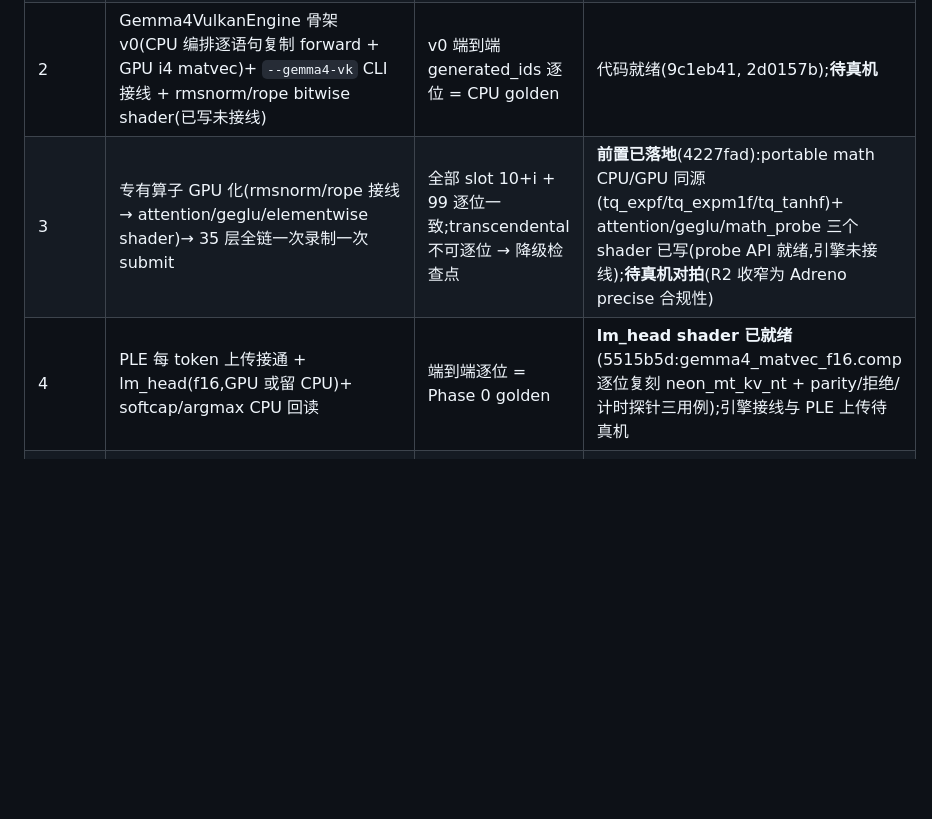
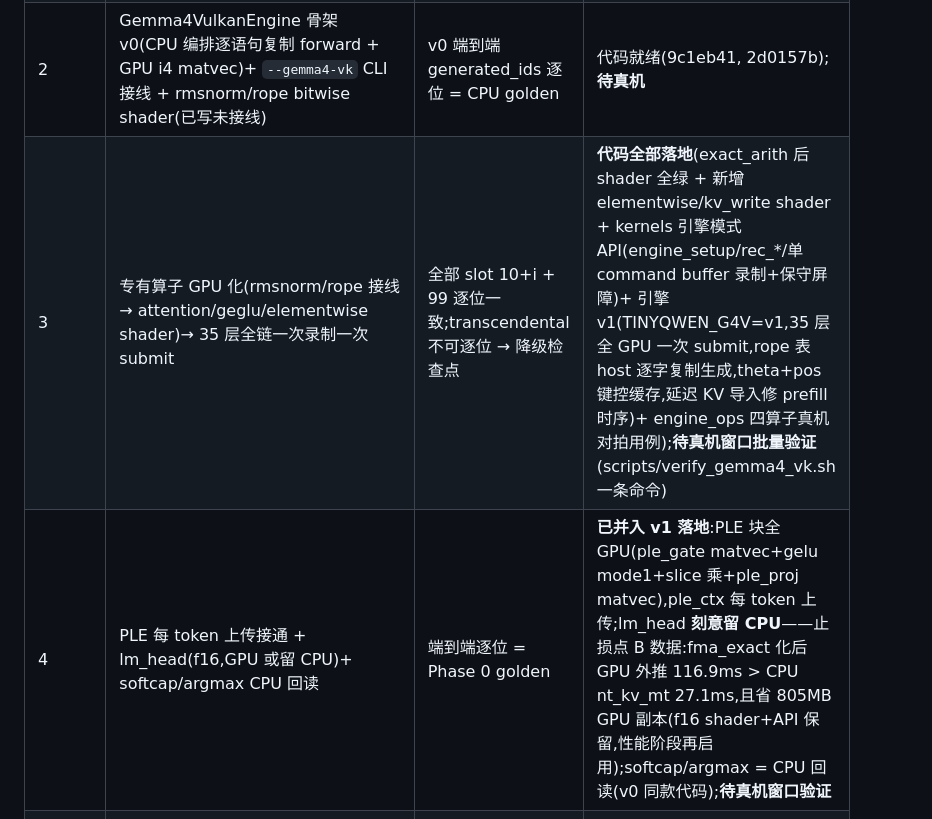
Before and after one commit to 918822019/On-Device-File-Assistant, a Markdown page: docs/gemma4-vulkan-plan.md, the part around the change. Rendered like a GitHub page; blank space fills up the shorter version.

Commit message:
docs(gemma4-vk): Phase 3/4 代码全部落地(v1 全 GPU 链+录制器+批量验证脚本);submodule -> d082309

```diff
--- a/docs/gemma4-vulkan-plan.md
+++ b/docs/gemma4-vulkan-plan.md
@@ -33,8 +33,8 @@
 | 0 | CPU i4 真机基线 + golden 采集(`scripts/collect_gemma4_golden.sh`:2 模型 × 3 prompt × {16,64} tok × 2 运行,含逐层 g4_dump、热门禁、meminfo) | golden 两次运行逐位可复现 | 脚本就绪(2b79b83),宿主机配方已验证;**待真机** |
 | 1 | i4 W4A8 Vulkan kernel(quantize + matvec)+ host 封装 + 逐位对拍 harness(`tests/test_vulkan_i4.cpp`,9 档 gemma4 真实形状 + 残组;止损点 B 计时探针) | GPU vs CPU sdot6 fp32 逐位一致 | 真机首跑 6 失败已全部归因(3 harness bug:probe 相对偏移/arena 扩容清零/测试循环反向——均已修;2 驱动偏差 H1/H2——exact_arith 已落地;1 FTZ——tq_ftz 双侧对齐);止损点 B 数据已采(lm_head GPU 外推 22.7ms vs CPU 164.6ms ≈ **7.2×**;down_proj GPU 1.80ms vs sdot6 0.90ms/mt 3.57ms 且 mt p95 过热);**待重推真机复跑** |
 | 2 | Gemma4VulkanEngine 骨架 v0(CPU 编排逐语句复制 forward + GPU i4 matvec)+ `--gemma4-vk` CLI 接线 + rmsnorm/rope bitwise shader(已写未接线) | v0 端到端 generated_ids 逐位 = CPU golden | 代码就绪(9c1eb41, 2d0157b);**待真机** |
-| 3 | 专有算子 GPU 化(rmsnorm/rope 接线 → attention/geglu/elementwise shader)→ 35 层全链一次录制一次 submit | 全部 slot 10+i + 99 逐位一致;transcendental 不可逐位 → 降级检查点 | **前置已落地**(4227fad):portable math CPU/GPU 同源(tq_expf/tq_expm1f/tq_tanhf)+ attention/geglu/math_probe 三个 shader 已写(probe API 就绪,引擎未接线);**待真机对拍**(R2 收窄为 Adreno precise 合规性) |
-| 4 | PLE 每 token 上传接通 + lm_head(f16,GPU 或留 CPU)+ softcap/argmax CPU 回读 | 端到端逐位 = Phase 0 golden | **lm_head shader 已就绪**(5515b5d:gemma4_matvec_f16.comp 逐位复刻 neon_mt_kv_nt + parity/拒绝/计时探针三用例);引擎接线与 PLE 上传待真机 |
+| 3 | 专有算子 GPU 化(rmsnorm/rope 接线 → attention/geglu/elementwise shader)→ 35 层全链一次录制一次 submit | 全部 slot 10+i + 99 逐位一致;transcendental 不可逐位 → 降级检查点 | **代码全部落地**(exact_arith 后 shader 全绿 + 新增 elementwise/kv_write shader + kernels 引擎模式 API(engine_setup/rec_*/单 command buffer 录制+保守屏障)+ 引擎 v1(TINYQWEN_G4V=v1,35 层全 GPU 一次 submit,rope 表 host 逐字复制生成,theta+pos 键控缓存,延迟 KV 导入修 prefill 时序)+ engine_ops 四算子真机对拍用例);**待真机窗口批量验证**(scripts/verify_gemma4_vk.sh 一条命令) |
+| 4 | PLE 每 token 上传接通 + lm_head(f16,GPU 或留 CPU)+ softcap/argmax CPU 回读 | 端到端逐位 = Phase 0 golden | **已并入 v1 落地**:PLE 块全 GPU(ple_gate matvec+gelu mode1+slice 乘+ple_proj matvec),ple_ctx 每 token 上传;lm_head **刻意留 CPU**——止损点 B 数据:fma_exact 化后 GPU 外推 116.9ms > CPU nt_kv_mt 27.1ms,且省 805MB GPU 副本(f16 shader+API 保留,性能阶段再启用);softcap/argmax = CPU 回读(v0 同款代码);**待真机窗口验证** |
 | 5 | main.cpp 正式集成(`--backend vulkan` 对 gemma4-i4 分支到执行器、内存预检计入 GPU 副本、verify_android.sh BACKEND 参数化) | host CTest + 真机 tests 全绿 + CPU 回归 | 最小接线已提前落地(--gemma4-vk);正式 gate 改造未开始 |
 | 6 | bench_gemma4_vulkan.sh(CPU vs GPU 配对、热门禁、RSS/温度)+ optimization_log/android.md/本文档回填 | bench 内嵌逐位比对 | 未开始 |
 
```
